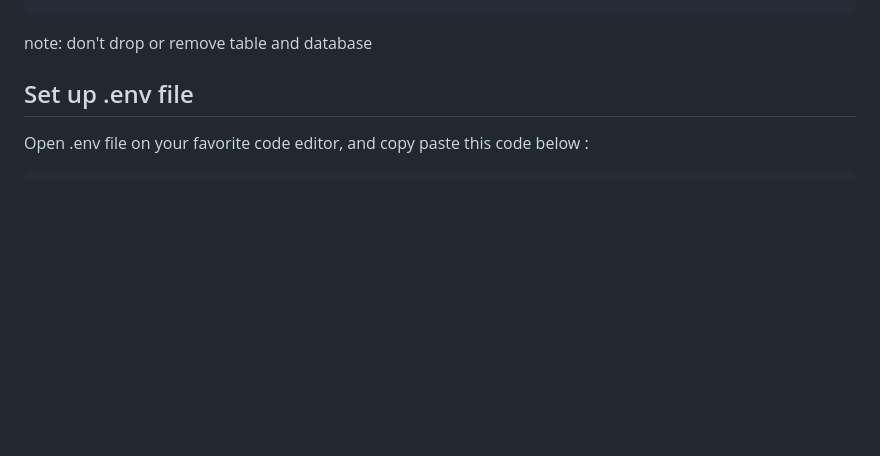
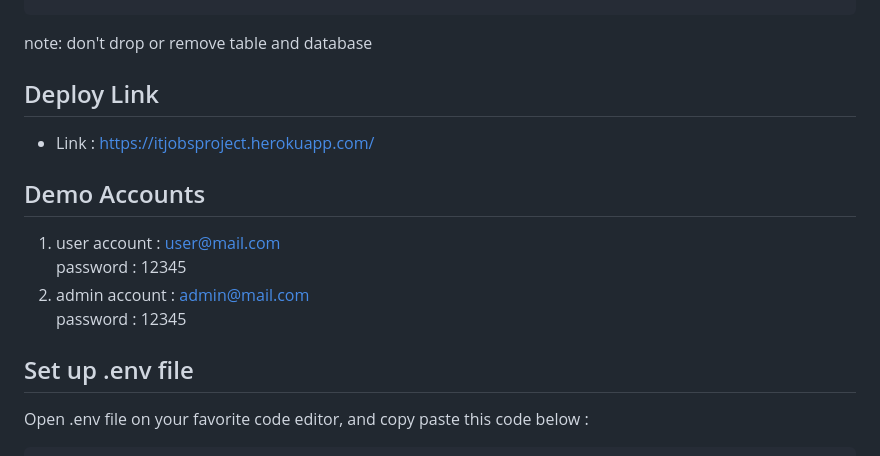
Before and after one commit to donny17-bit/nontonYuk, a Markdown page: README.md, the part around the change. Drawn GitHub-style; blank space fills up the shorter version.

````diff
--- a/README.md
+++ b/README.md
@@ -45,6 +45,19 @@ Password = Gswxo04!
 ```
 
 note: don't drop or remove table and database
+
+## Deploy Link
+
+- Link : https://itjobsproject.herokuapp.com/
+
+## Demo Accounts
+
+1. user account : user@mail.com
+   <br>
+   password : 12345
+2. admin account : admin@mail.com
+   <br>
+   password : 12345
 
 ## Set up .env file
 
````
